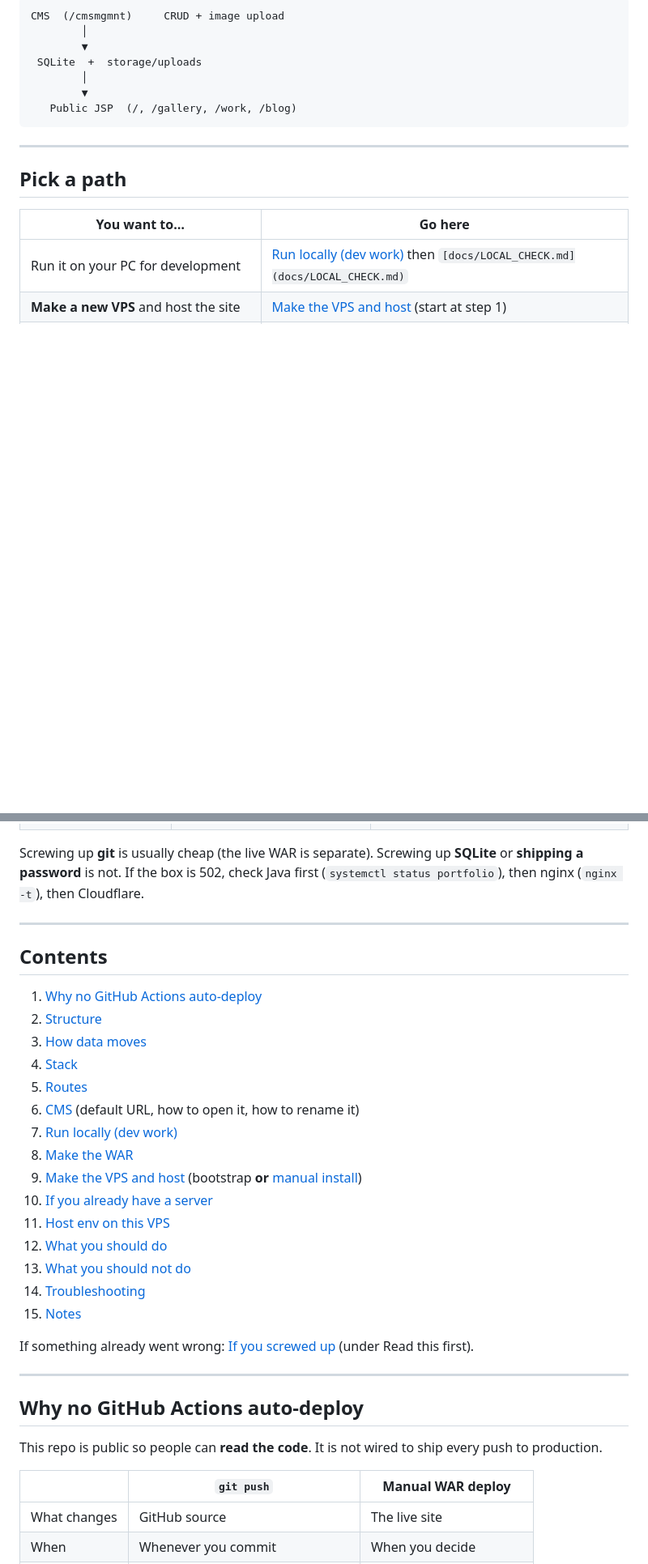
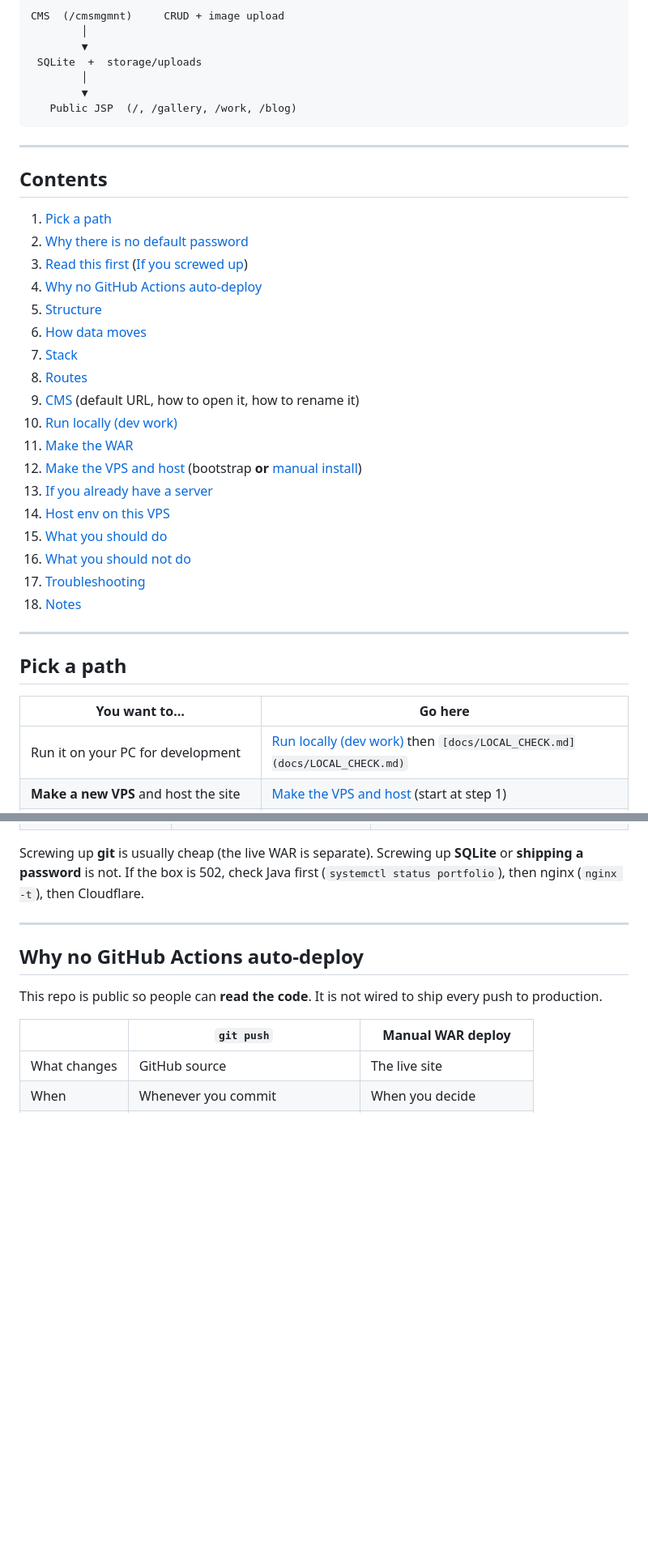
Before and after one commit to Coffet/PersonalPortfolioWebsite, a Markdown page: README.md, 2 parts joined by grey strips. Shown at 81% size. Drawn GitHub-style; blank space fills up the shorter version.

````diff
--- a/README.md
+++ b/README.md
@@ -30,6 +30,29 @@ CMS  (/cmsmgmnt)     CRUD + image upload
         ▼
    Public JSP  (/, /gallery, /work, /blog)
 ```
+
+---
+
+## Contents
+
+1. [Pick a path](#pick-a-path)
+2. [Why there is no default password](#why-there-is-no-default-password-why-this-was-painful)
+3. [Read this first](#read-this-first) ([If you screwed up](#if-you-screwed-up))
+4. [Why no GitHub Actions auto-deploy](#why-no-github-actions-auto-deploy)
+5. [Structure](#structure)
+6. [How data moves](#how-data-moves)
+7. [Stack](#stack)
+8. [Routes](#routes)
+9. [CMS](#cms) (default URL, how to open it, how to rename it)
+10. [Run locally (dev work)](#run-locally-dev-work)
+11. [Make the WAR](#make-the-war)
+12. [Make the VPS and host](#make-the-vps-and-host) (bootstrap **or** [manual install](#4b-manual-setup-if-bootstrap-did-not-work))
+13. [If you already have a server](#if-you-already-have-a-server)
+14. [Host env on this VPS](#host-env-on-this-vps)
+15. [What you should do](#what-you-should-do)
+16. [What you should not do](#what-you-should-not-do)
+17. [Troubleshooting](#troubleshooting)
+18. [Notes](#notes)
 
 ---
 
@@ -112,28 +135,6 @@ If copying a file and typing a password feels like extra work: that is the point
 
 
 Screwing up **git** is usually cheap (the live WAR is separate). Screwing up **SQLite** or **shipping a password** is not. If the box is 502, check Java first (`systemctl status portfolio`), then nginx (`nginx -t`), then Cloudflare.
-
----
-
-## Contents
-
-1. [Why no GitHub Actions auto-deploy](#why-no-github-actions-auto-deploy)
-2. [Structure](#structure)
-3. [How data moves](#how-data-moves)
-4. [Stack](#stack)
-5. [Routes](#routes)
-6. [CMS](#cms) (default URL, how to open it, how to rename it)
-7. [Run locally (dev work)](#run-locally-dev-work)
-8. [Make the WAR](#make-the-war)
-9. [Make the VPS and host](#make-the-vps-and-host) (bootstrap **or** [manual install](#4b-manual-setup-if-bootstrap-did-not-work))
-10. [If you already have a server](#if-you-already-have-a-server)
-11. [Host env on this VPS](#host-env-on-this-vps)
-12. [What you should do](#what-you-should-do)
-13. [What you should not do](#what-you-should-not-do)
-14. [Troubleshooting](#troubleshooting)
-15. [Notes](#notes)
-
-If something already went wrong: [If you screwed up](#if-you-screwed-up) (under Read this first).
 
 ---
 
````
